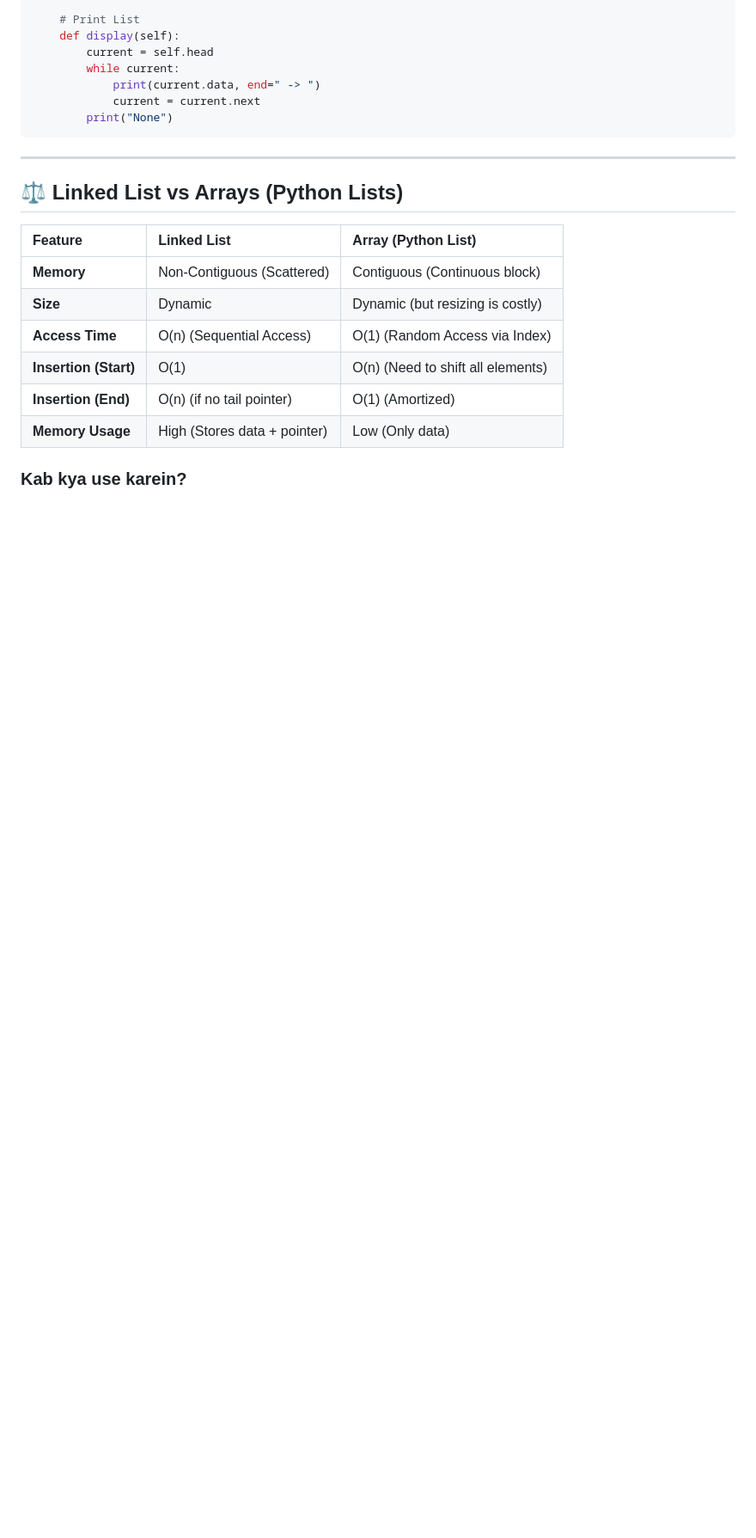
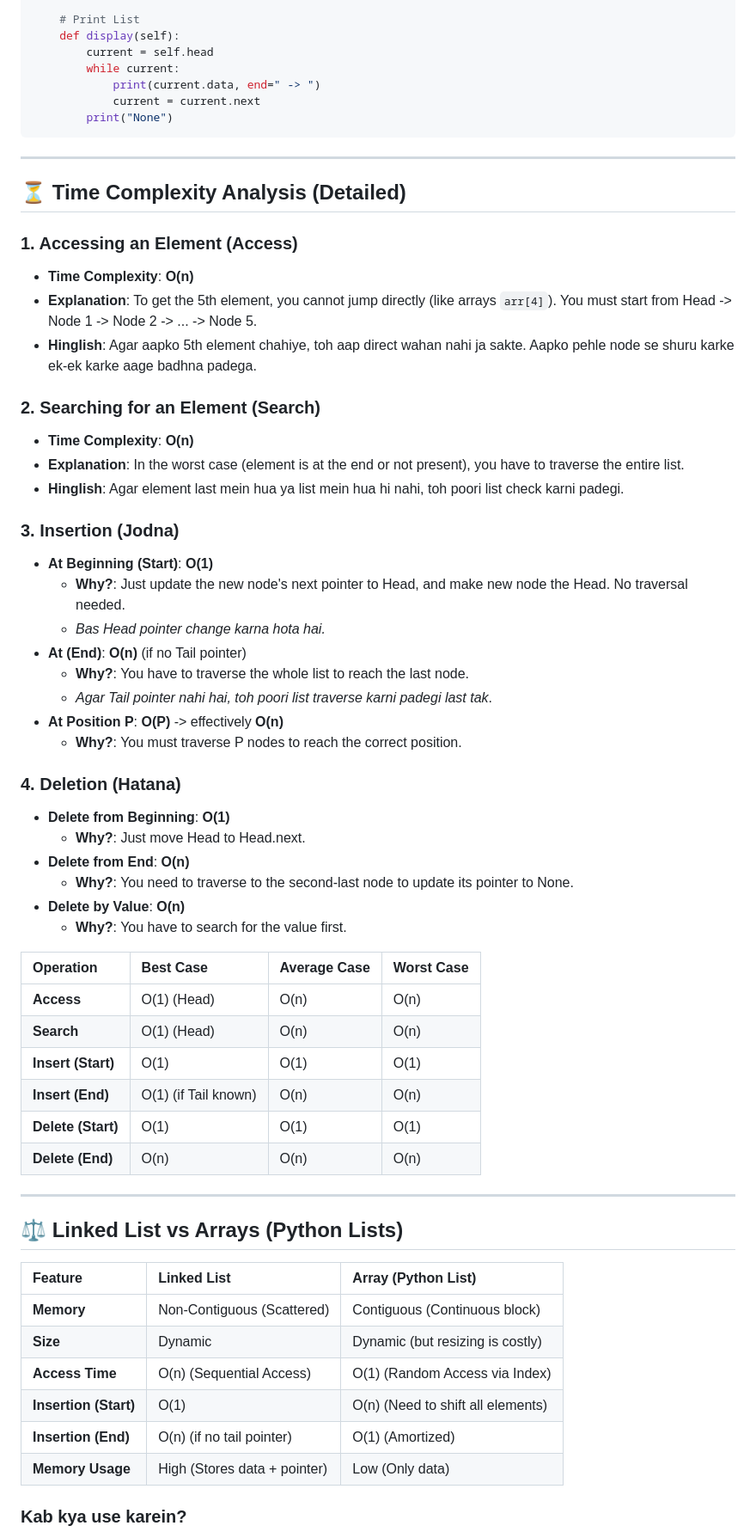
Before and after one commit to PriyanshuKSharma/Python_For_DS-BeginnersLevel, a Markdown page: DataStructures_Documentation/README_LinkedList.md, the part around one of its changes. Shown at 86% size. Rendered like a GitHub page; blank space fills up the shorter version.

Commit message:
feat: Add comprehensive Linked List documentation and Python implementation with basic operations.

```diff
--- a/DataStructures_Documentation/README_LinkedList.md
+++ b/DataStructures_Documentation/README_LinkedList.md
@@ -70,6 +90,51 @@ class LinkedList:
 
 ---
 
+## ⏳ Time Complexity Analysis (Detailed)
+
+### 1. Accessing an Element (Access)
+
+- **Time Complexity**: **O(n)**
+- **Explanation**: To get the 5th element, you cannot jump directly (like arrays `arr[4]`). You must start from Head -> Node 1 -> Node 2 -> ... -> Node 5.
+- **Hinglish**: Agar aapko 5th element chahiye, toh aap direct wahan nahi ja sakte. Aapko pehle node se shuru karke ek-ek karke aage badhna padega.
+
+### 2. Searching for an Element (Search)
+
+- **Time Complexity**: **O(n)**
+- **Explanation**: In the worst case (element is at the end or not present), you have to traverse the entire list.
+- **Hinglish**: Agar element last mein hua ya list mein hua hi nahi, toh poori list check karni padegi.
+
+### 3. Insertion (Jodna)
+
+- **At Beginning (Start)**: **O(1)**
+  - **Why?**: Just update the new node's next pointer to Head, and make new node the Head. No traversal needed.
+  - _Bas Head pointer change karna hota hai._
+- **At (End)**: **O(n)** (if no Tail pointer)
+  - **Why?**: You have to traverse the whole list to reach the last node.
+  - _Agar Tail pointer nahi hai, toh poori list traverse karni padegi last tak_.
+- **At Position P**: **O(P)** -> effectively **O(n)**
+  - **Why?**: You must traverse P nodes to reach the correct position.
+
+### 4. Deletion (Hatana)
+
+- **Delete from Beginning**: **O(1)**
+  - **Why?**: Just move Head to Head.next.
+- **Delete from End**: **O(n)**
+  - **Why?**: You need to traverse to the second-last node to update its pointer to None.
+- **Delete by Value**: **O(n)**
+  - **Why?**: You have to search for the value first.
+
+| Operation          | Best Case            | Average Case | Worst Case |
+| :----------------- | :------------------- | :----------- | :--------- |
+| **Access**         | O(1) (Head)          | O(n)         | O(n)       |
+| **Search**         | O(1) (Head)          | O(n)         | O(n)       |
+| **Insert (Start)** | O(1)                 | O(1)         | O(1)       |
+| **Insert (End)**   | O(1) (if Tail known) | O(n)         | O(n)       |
+| **Delete (Start)** | O(1)                 | O(1)         | O(1)       |
+| **Delete (End)**   | O(n)                 | O(n)         | O(n)       |
+
+---
+
 ## ⚖️ Linked List vs Arrays (Python Lists)
 
 | Feature               | Linked List                  | Array (Python List)               |
```
Also changed, not shown: other parts of DataStructures_Documentation/README_LinkedList.md (+21 -1 lines).
